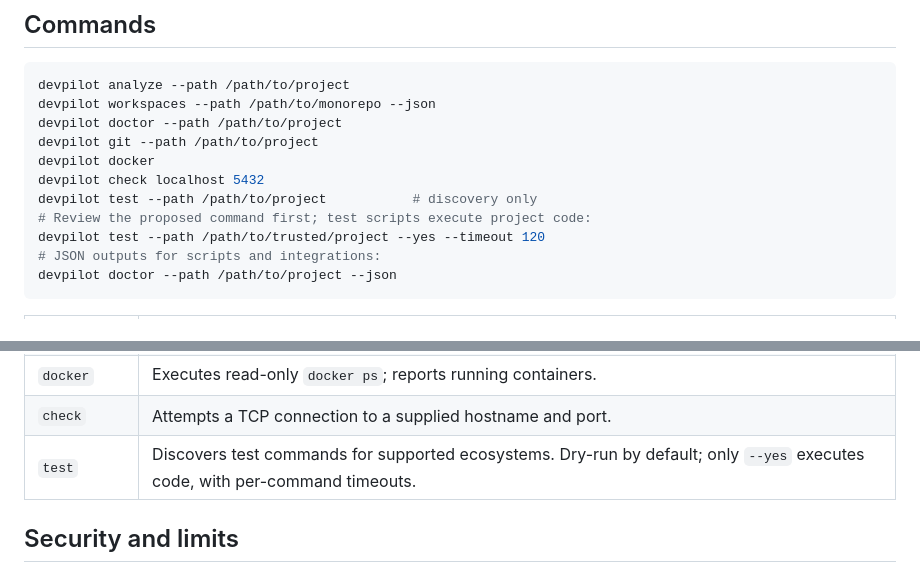
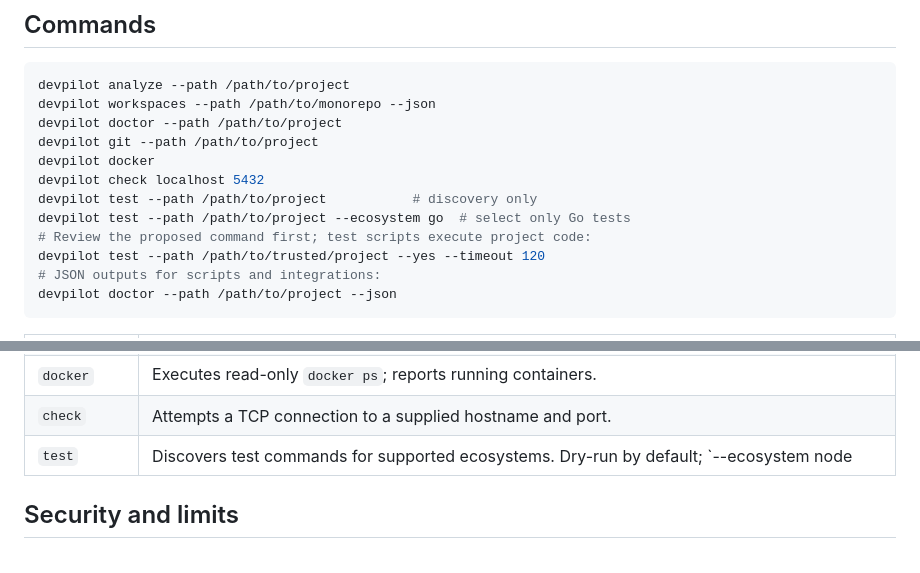
Before and after one commit to batuhansimsar/DEVPILOT, a Markdown page: README.md, 2 parts joined by grey strips. Rendered like a GitHub page.

Commit message:
docs(python): explain targeted test runs for polyglot repositories

```diff
--- a/README.md
+++ b/README.md
@@ -27,6 +27,7 @@ devpilot git --path /path/to/project
 devpilot docker
 devpilot check localhost 5432
 devpilot test --path /path/to/project           # discovery only
+devpilot test --path /path/to/project --ecosystem go  # select only Go tests
 # Review the proposed command first; test scripts execute project code:
 devpilot test --path /path/to/trusted/project --yes --timeout 120
 # JSON outputs for scripts and integrations:
@@ -41,7 +42,7 @@ devpilot doctor --path /path/to/project --json
 | `git` | Executes read-only `git status` with no shell. |
 | `docker` | Executes read-only `docker ps`; reports running containers. |
 | `check` | Attempts a TCP connection to a supplied hostname and port. |
-| `test` | Discovers test commands for supported ecosystems. Dry-run by default; only `--yes` executes code, with per-command timeouts. |
+| `test` | Discovers test commands for supported ecosystems. Dry-run by default; `--ecosystem node|python|go|rust|dotnet|java` limits discovery and execution to one ecosystem. Only `--yes` executes code, with per-command timeouts. |
 
 ## Security and limits
 
```
